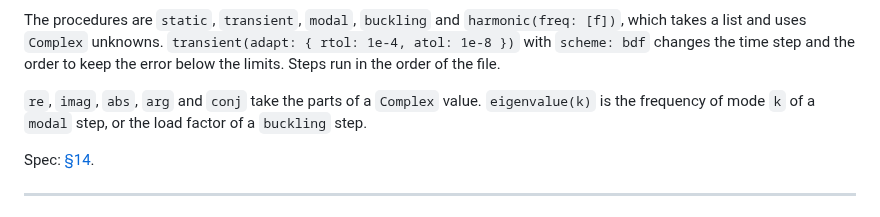
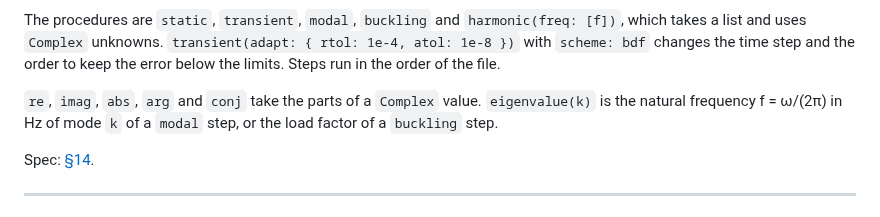
Before and after one commit to yujieteo/skein, a Markdown page: docs/reference.md, the part around the change. GitHub-like rendering.

```diff
--- a/docs/reference.md
+++ b/docs/reference.md
@@ -388,8 +388,8 @@ The procedures are `static`, `transient`, `modal`, `buckling` and
 to keep the error below the limits. Steps run in the order of the file.
 
 `re`, `imag`, `abs`, `arg` and `conj` take the parts of a `Complex` value.
-`eigenvalue(k)` is the frequency of mode `k` of a `modal` step, or the load
-factor of a `buckling` step.
+`eigenvalue(k)` is the natural frequency f = ω/(2π) in Hz of mode `k` of a
+`modal` step, or the load factor of a `buckling` step.
 
 Spec: [§14](skein_spec.md#14-steps).
 
```
Also changed, not shown: docs/checks.md (+1 -1 lines), docs/skein_spec.md (+11 -7 lines).
